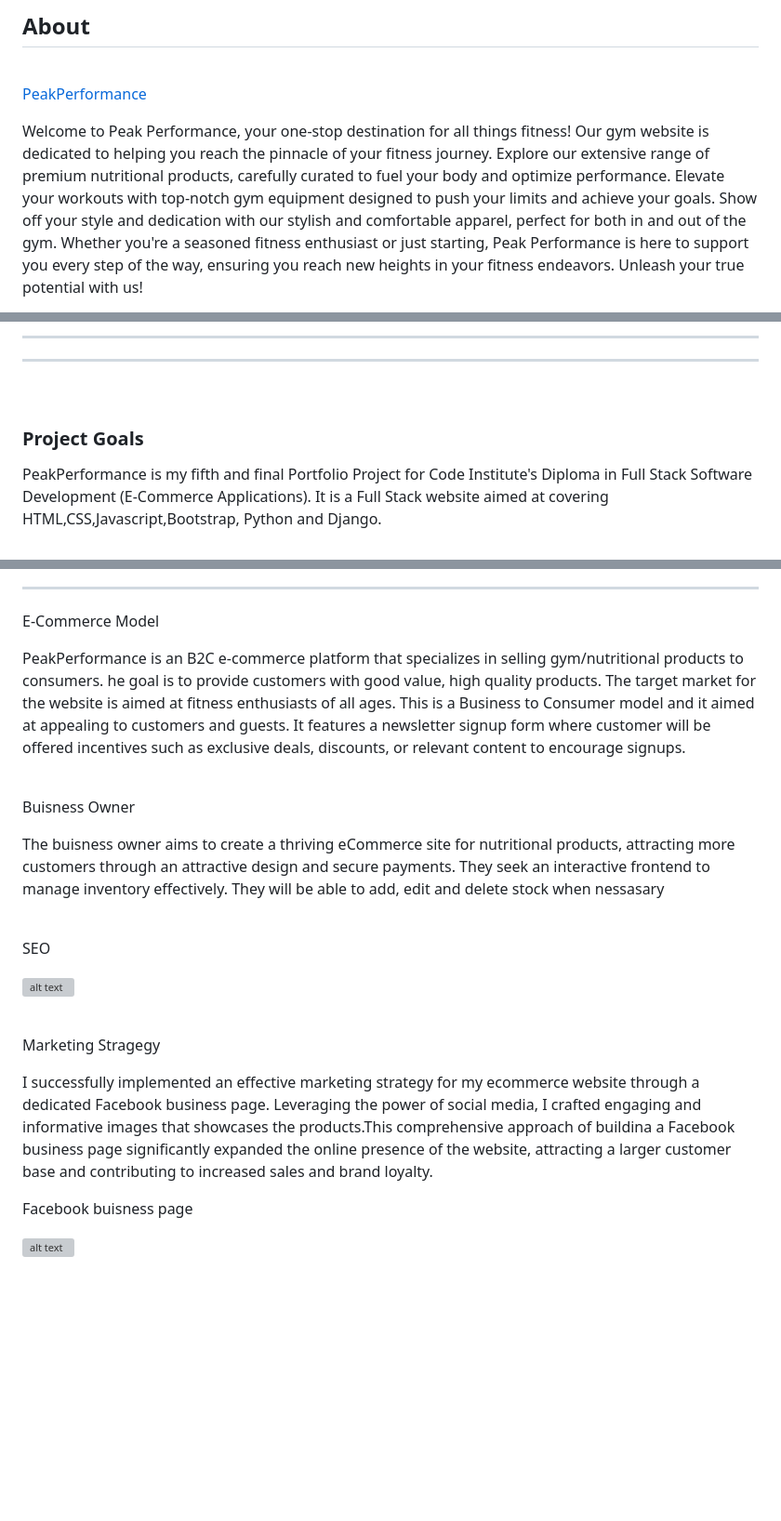
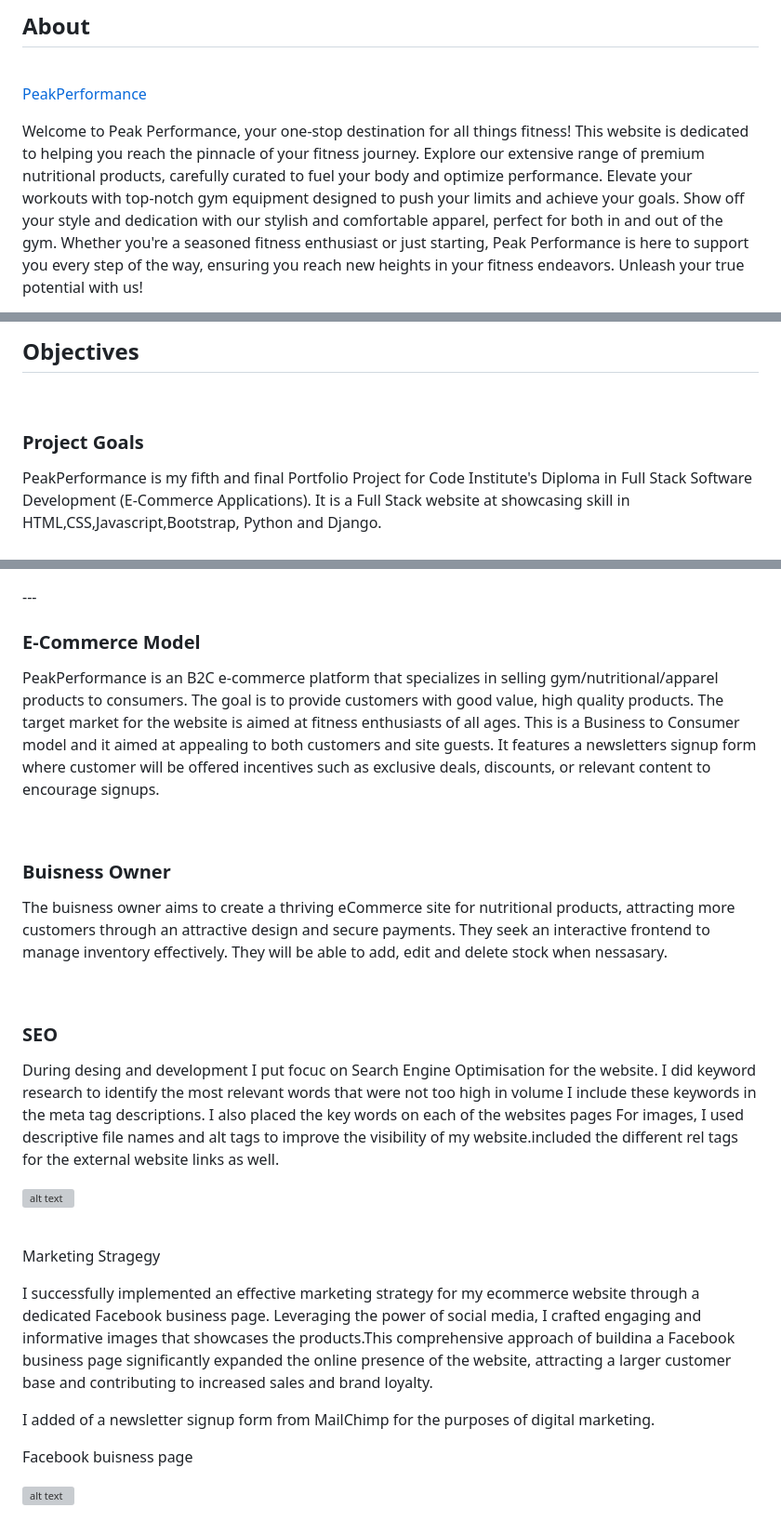
Before and after one commit to Thomas-Longworth/PeakPerformance-E-Commerce, a Markdown page: README.md, 3 parts joined by grey strips. Shown: that part at 93% size. Drawn GitHub-style; blank space fills up the shorter version; grey boxes are pictures that could not be loaded.

```diff
--- a/README.md
+++ b/README.md
@@ -37,3 +38,3 @@
 
-Welcome to Peak Performance, your one-stop destination for all things fitness! Our gym website is dedicated to helping you reach the pinnacle of your fitness journey. Explore our extensive range of premium nutritional products, carefully curated to fuel your body and optimize performance. Elevate your workouts with top-notch gym equipment designed to push your limits and achieve your goals. Show off your style and dedication with our stylish and comfortable apparel, perfect for both in and out of the gym. Whether you're a seasoned fitness enthusiast or just starting, Peak Performance is here to support you every step of the way, ensuring you reach new heights in your fitness endeavors. Unleash your true potential with us!
+Welcome to Peak Performance, your one-stop destination for all things fitness! This website is dedicated to helping you reach the pinnacle of your fitness journey. Explore our extensive range of premium nutritional products, carefully curated to fuel your body and optimize performance. Elevate your workouts with top-notch gym equipment designed to push your limits and achieve your goals. Show off your style and dedication with our stylish and comfortable apparel, perfect for both in and out of the gym. Whether you're a seasoned fitness enthusiast or just starting, Peak Performance is here to support you every step of the way, ensuring you reach new heights in your fitness endeavors. Unleash your true potential with us!
 
@@ -41,10 +42,10 @@ Welcome to Peak Performance, your one-stop destination for all things fitness! O
 <br>
 
----
----
+## Objectives
+
 <br>
 
 ### Project Goals
 
-PeakPerformance is my fifth and final Portfolio Project for Code Institute's Diploma in Full Stack Software Development (E-Commerce Applications). It is a Full Stack website aimed at covering HTML,CSS,Javascript,Bootstrap, Python and Django.
+PeakPerformance is my fifth and final Portfolio Project for Code Institute's Diploma in Full Stack Software Development (E-Commerce Applications). It is a Full Stack website at showcasing skill in HTML,CSS,Javascript,Bootstrap, Python and Django.
 
@@ -52,21 +53,22 @@ PeakPerformance is my fifth and final Portfolio Project for Code Institute's Dip
 ---
 
-E-Commerce Model
+### E-Commerce Model
 
-PeakPerformance is an B2C e-commerce platform that specializes in selling gym/nutritional products to consumers. he goal is to provide customers with  good value, high quality products.  The target market for the website is aimed at fitness enthusiasts of all ages.  This is a Business to Consumer model and it aimed at appealing to customers and guests. It features a newsletter signup form where customer will be offered incentives such as exclusive deals, discounts, or relevant content to encourage signups.
+PeakPerformance is an B2C e-commerce platform that specializes in selling gym/nutritional/apparel products to consumers. The goal is to provide customers with  good value, high quality products. The target market for the website is aimed at fitness enthusiasts of all ages. This is a Business to Consumer model and it aimed at appealing to both customers and site guests. It features a newsletters signup form where customer will be offered incentives such as exclusive deals, discounts, or relevant content to encourage signups.
 
 
 <br>
 
-Buisness Owner
+### Buisness Owner
 
-The buisness owner aims to create a thriving eCommerce site for nutritional products, attracting more customers through an attractive design and secure payments. They seek an interactive frontend to manage inventory effectively. They will be able to add, edit and delete stock when nessasary
-
+The buisness owner aims to create a thriving eCommerce site for nutritional products, attracting more customers through an attractive design and secure payments. They seek an interactive frontend to manage inventory effectively. They will be able to add, edit and delete stock when nessasary.
 
 
 <br>
 
-SEO
+### SEO
+
+During desing and development I put focuc on Search Engine Optimisation for the website. I did keyword research to identify the most relevant words that were not too high in volume I include these keywords in the meta tag descriptions. I also placed the key words on each of the websites pages  For images, I used descriptive file names and alt tags to improve the visibility of my website.included the different rel tags for the external website links as well.
 
 ![alt text](static/images/keyword.JPG)
 
@@ -76,6 +78,8 @@ SEO
 Marketing  Stragegy
 
 I successfully implemented an effective marketing strategy for my ecommerce website through a dedicated Facebook business page. Leveraging the power of social media, I crafted engaging and informative images that showcases the products.This comprehensive approach of buildina a Facebook business page significantly expanded the online presence of the website, attracting a larger customer base and contributing to increased sales and brand loyalty.
+
+I added of a newsletter signup form from MailChimp for the purposes of digital marketing.
 <br>
 
 Facebook buisness page
```
Also changed, not shown: other parts of README.md (+4 -3 lines), static/images/response.JPG (added), 4 other files.
